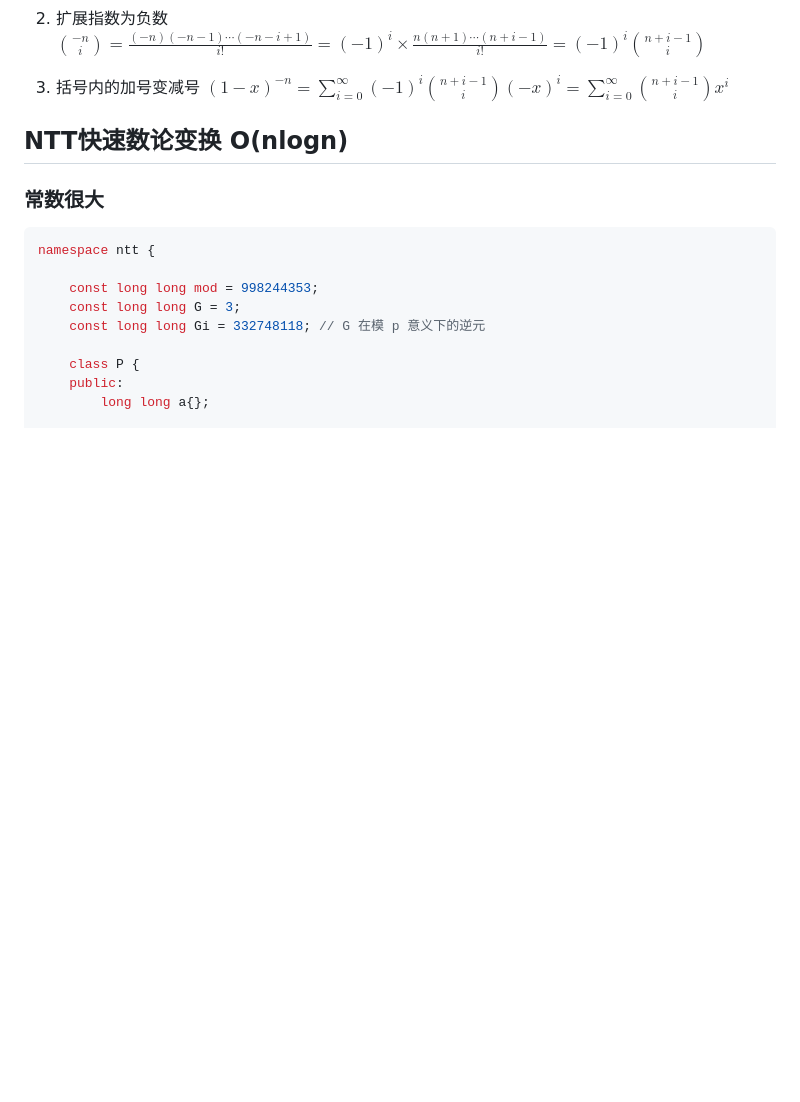
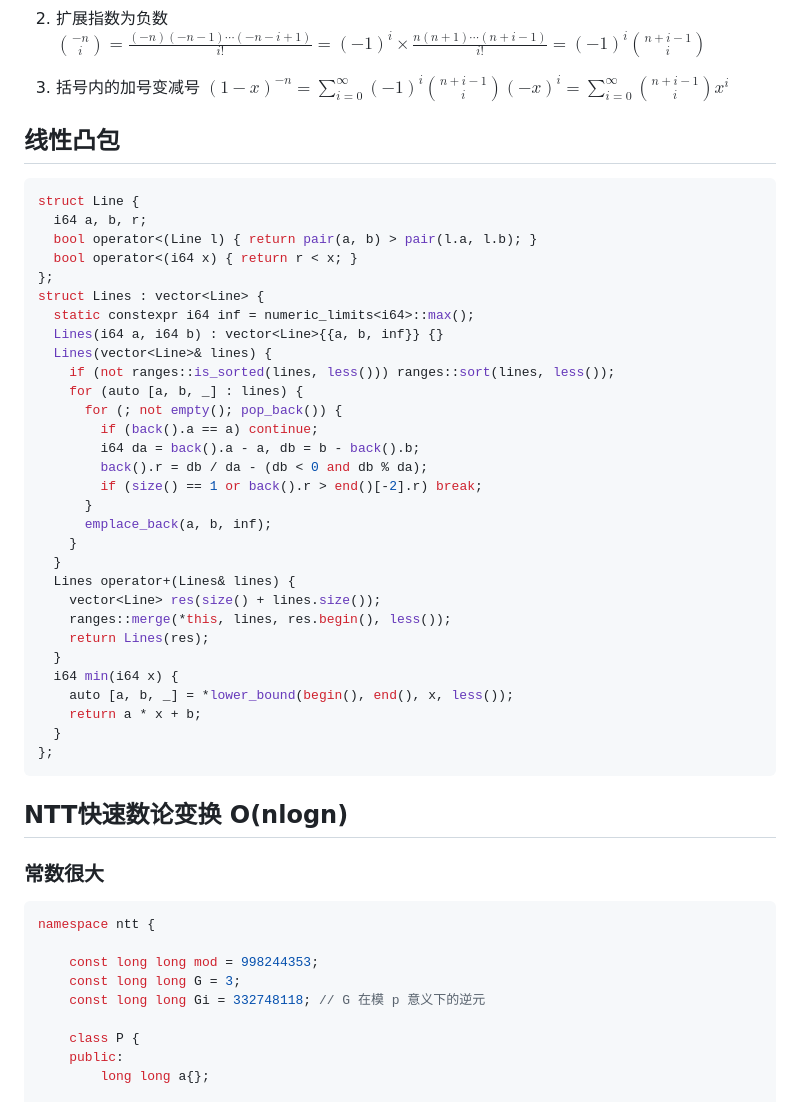
Before and after one commit to EmptyDust/Templates-XCPC, a Markdown page: 多项式.md, the part around the change. Rendered like a GitHub page; blank space fills up the shorter version.

````diff
--- a/多项式.md
+++ b/多项式.md
@@ -30,6 +30,40 @@ $\binom{-n}{i}=\frac{(-n)(-n-1)\dotsb(-n-i+1)}{i!}=(-1)^i\times\frac{n(n+1)\dots
 
 3. 括号内的加号变减号
 $(1-x)^{-n}=\sum_{i=0}^{\infty}(-1)^i\binom{n+i-1}{i}(-x)^i=\sum_{i=0}^{\infty}\binom{n+i-1}{i}x^i$
+
+## 线性凸包
+```cpp
+struct Line {
+  i64 a, b, r;
+  bool operator<(Line l) { return pair(a, b) > pair(l.a, l.b); }
+  bool operator<(i64 x) { return r < x; }
+};
+struct Lines : vector<Line> {
+  static constexpr i64 inf = numeric_limits<i64>::max();
+  Lines(i64 a, i64 b) : vector<Line>{{a, b, inf}} {}
+  Lines(vector<Line>& lines) {
+    if (not ranges::is_sorted(lines, less())) ranges::sort(lines, less());
+    for (auto [a, b, _] : lines) {
+      for (; not empty(); pop_back()) {
+        if (back().a == a) continue;
+        i64 da = back().a - a, db = b - back().b;
+        back().r = db / da - (db < 0 and db % da);
+        if (size() == 1 or back().r > end()[-2].r) break;
+      }
+      emplace_back(a, b, inf);
+    }
+  }
+  Lines operator+(Lines& lines) {
+    vector<Line> res(size() + lines.size());
+    ranges::merge(*this, lines, res.begin(), less());
+    return Lines(res);
+  }
+  i64 min(i64 x) {
+    auto [a, b, _] = *lower_bound(begin(), end(), x, less());
+    return a * x + b;
+  }
+};
+```
 
 ## NTT快速数论变换 O(nlogn)
 
````
